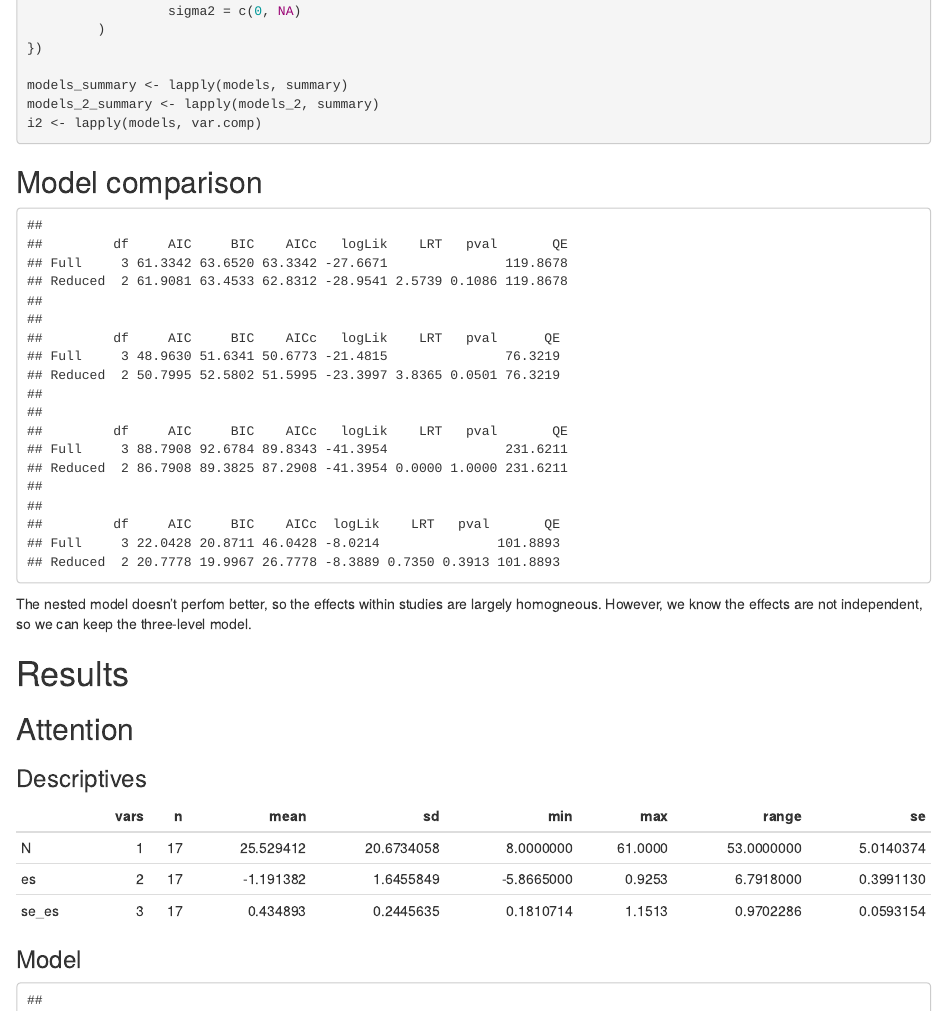
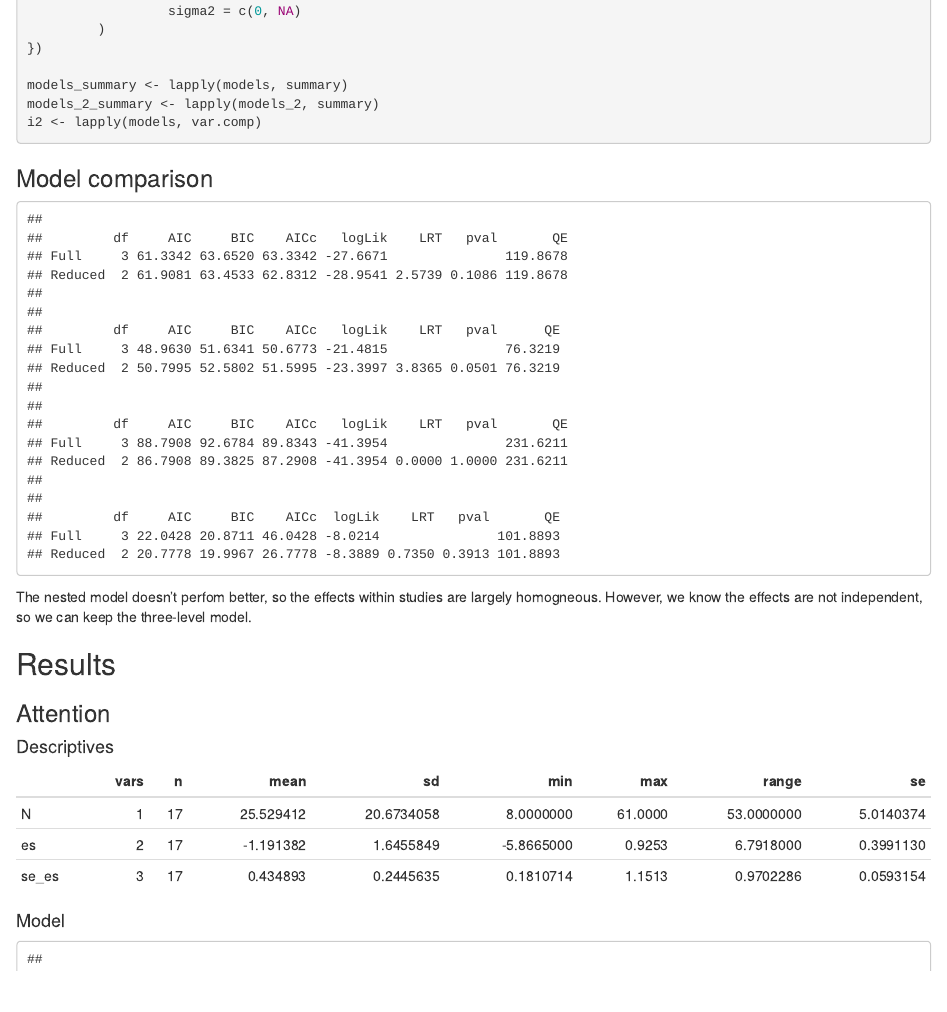
Before and after one commit to nickhaf/MDMA_Psychedelics_meta, a Quarto document (analysis.qmd): the page in a window 1100 px wide, from 710 px down before the commit and from 820 px down after it, so that both start at the same text. The pictures show the output file analysis.html that the author committed with the source, opened offline.

Commit message:
set infos in yaml header

````diff
--- a/analysis.qmd
+++ b/analysis.qmd
@@ -1,4 +1,2 @@
 ---
 title: "MDMA/Psychadelics multi-level meta analysis"
-format:
-  html
@@ -5,3 +5,4 @@ format:
+format: html
 bibliography:
   - grateful-refs.bib
   - references.bib
@@ -88,7 +90,7 @@ i2 <- lapply(models, var.comp)
 ```
 
 
-## Model comparison
+### Model comparison
 ```{r}
 #| echo: false
 
@@ -98,17 +100,17 @@ for(i in 1:length(models)){
 ```
 The nested model doesn't perfom better, so the effects within studies are largely homogneous. However, we know the effects are not independent, so we can keep the three-level model.
 
-# Results
-## Attention
+## Results
+### Attention
 
-### Descriptives
+#### Descriptives
 ```{r}
 #| echo: false
 
 kable(summary_tables[["20240115_MABerlin_attention.csv"]])
 ```
 
-### Model
+#### Model
 ```{r}
 #| echo: false
 
@@ -126 +126,0 @@
-### Descriptives
@@ -127,10 +128,11 @@
+#### Descriptives
 ```{r}
 #| echo: false
 
 kable(summary_tables[["20240115_MABerlin_executive.csv"]])
 ```
 
-### Model
+#### Model
 ```{r}
 #| echo: false
 
@@ -148 +148,0 @@
-### Descriptives
@@ -149,10 +150,11 @@
+#### Descriptives
 ```{r}
 #| echo: false
 
 kable(summary_tables[["20240115_MABerlin_memory.csv"]])
 ```
 
-### Model
+#### Model
 ```{r}
 #| echo: false
 
@@ -170,12 +172,12 @@
 
-### Descriptives
+#### Descriptives
 ```{r}
 #| echo: false
 
 kable(summary_tables[["20240115_MABerlin_microdosing.csv"]])
 ```
 
-### Model
+#### Model
 ```{r}
 #| echo: false
 
````
Also changed, not shown: analysis.html, analysis.qmd (23 more changed lines).
